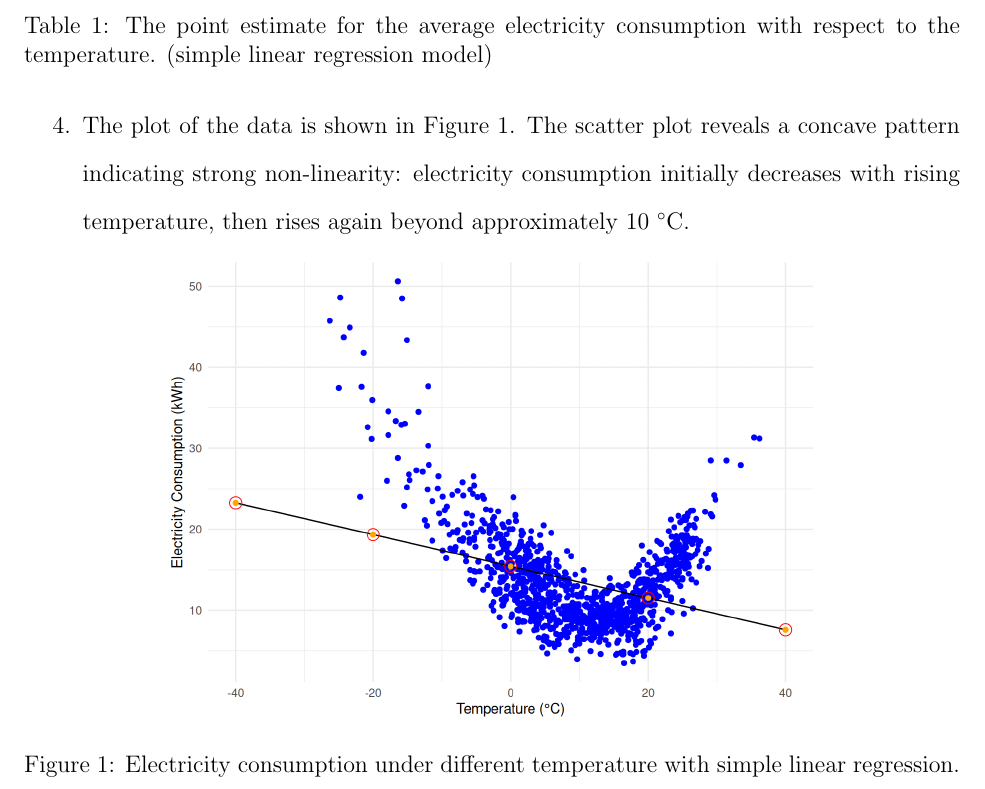
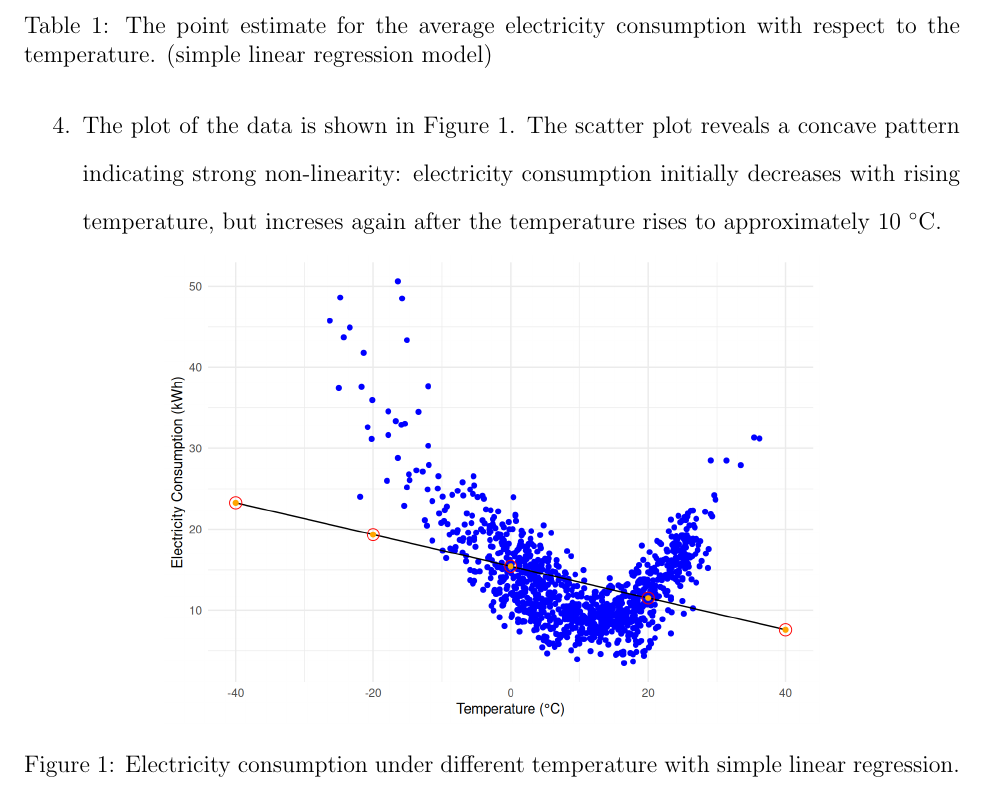
Before and after one commit to cld4h/STAT_5320_Assignment2, a LaTeX document (Ast2.tex): part of page 2 of 5, cut so that both start at the same text. Compiled offline with pdfLaTeX.

Commit message:
fix sentence

```diff
--- a/Ast2.tex
+++ b/Ast2.tex
@@ -76,7 +76,7 @@ The electricity consumption would decrease when the outside temperature increase
 	\label{Tab:1}
 \end{table}
 \item The plot of the data is shown in Figure~\ref{Fig:1}.
-The scatter plot reveals a concave pattern indicating strong non-linearity: electricity consumption initially decreases with rising temperature, then rises again beyond approximately 10 $^{\circ}$C.
+The scatter plot reveals a concave pattern indicating strong non-linearity: electricity consumption initially decreases with rising temperature, but increses again after the temperature rises to approximately 10 $^{\circ}$C.
 \begin{figure}[htbp]
 \includegraphics[width=.7\textwidth]{1.png}
 \centering
```
